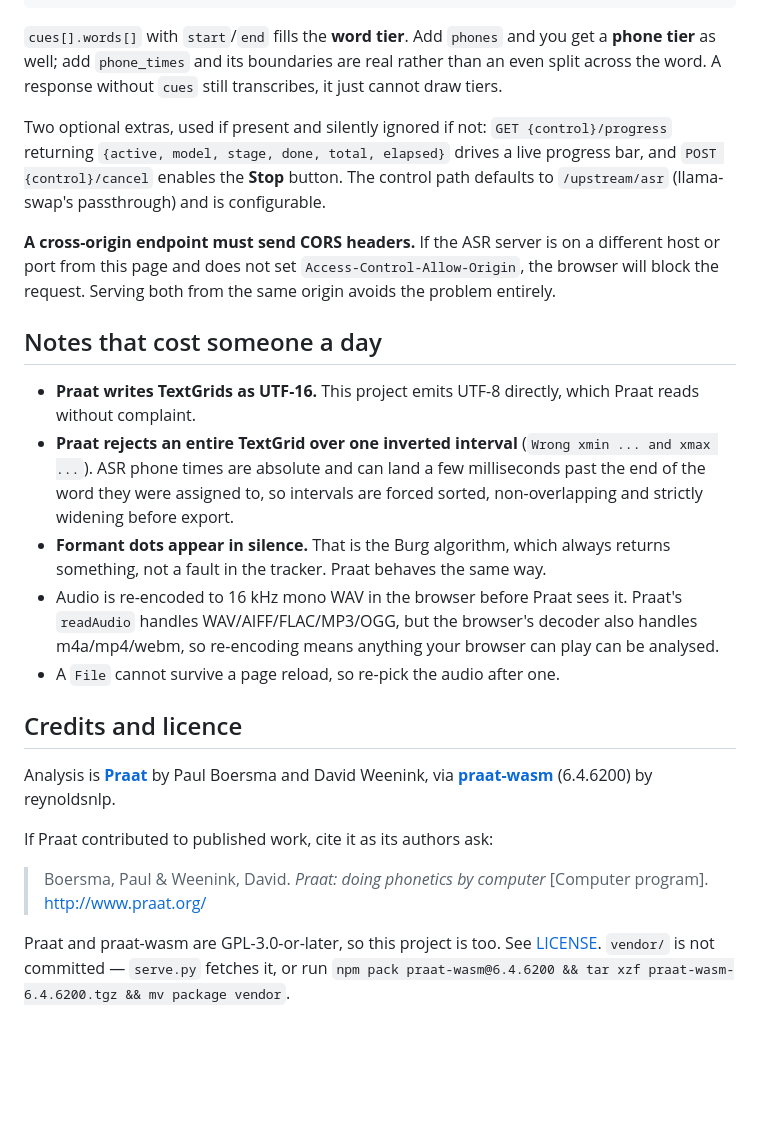
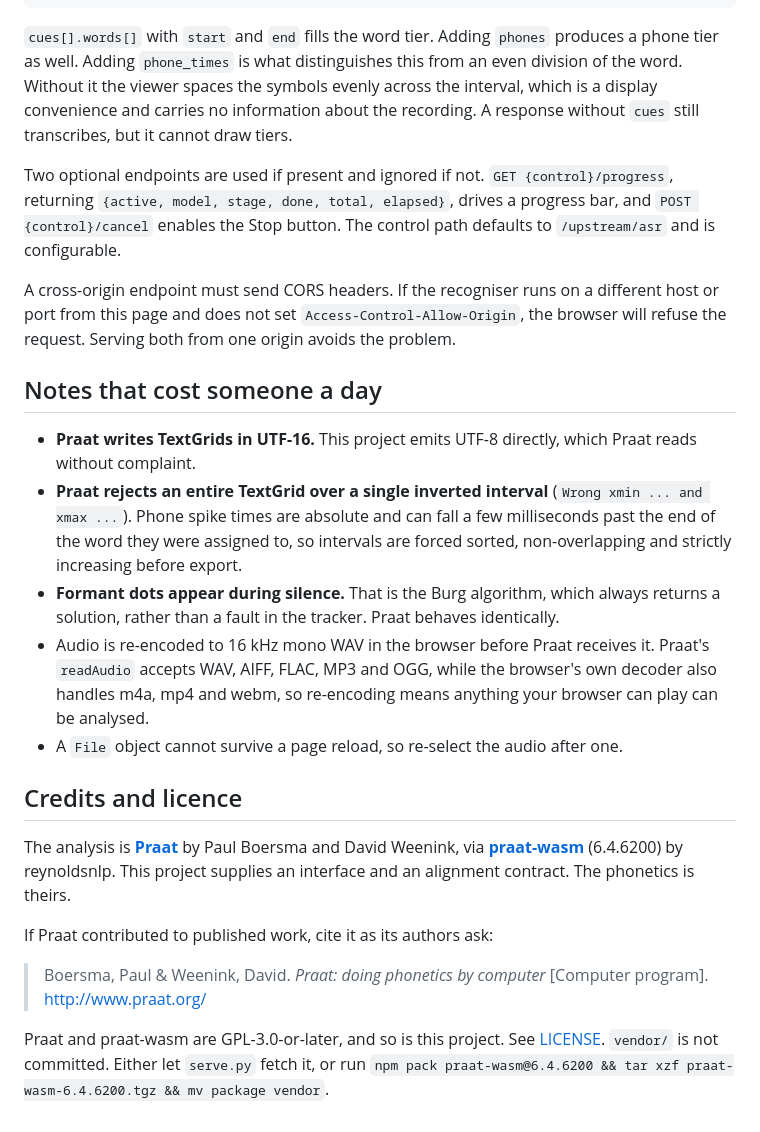
Before and after one commit to 3-mmc/praat-web, a Markdown page: README.md, the part around one of its changes. Drawn GitHub-style; blank space fills up the shorter version.

````diff
--- a/README.md
+++ b/README.md
@@ -59,44 +64,26 @@ timed words:
 }
 ```
 
-`cues[].words[]` with `start`/`end` fills the **word tier**. Add `phones` and you get a **phone
-tier** as well; add `phone_times` and its boundaries are real rather than an even split across
-the word. A response without `cues` still transcribes, it just cannot draw tiers.
+`cues[].words[]` with `start` and `end` fills the word tier. Adding `phones` produces a phone tier as well. Adding `phone_times` is what distinguishes this from an even division of the word. Without it the viewer spaces the symbols evenly across the interval, which is a display convenience and carries no information about the recording. A response without `cues` still transcribes, but it cannot draw tiers.
 
-Two optional extras, used if present and silently ignored if not: `GET {control}/progress`
-returning `{active, model, stage, done, total, elapsed}` drives a live progress bar, and
-`POST {control}/cancel` enables the **Stop** button. The control path defaults to
-`/upstream/asr` (llama-swap's passthrough) and is configurable.
+Two optional endpoints are used if present and ignored if not. `GET {control}/progress`, returning `{active, model, stage, done, total, elapsed}`, drives a progress bar, and `POST {control}/cancel` enables the Stop button. The control path defaults to `/upstream/asr` and is configurable.
 
-**A cross-origin endpoint must send CORS headers.** If the ASR server is on a different
-host or port from this page and does not set `Access-Control-Allow-Origin`, the browser will
-block the request. Serving both from the same origin avoids the problem entirely.
+A cross-origin endpoint must send CORS headers. If the recogniser runs on a different host or port from this page and does not set `Access-Control-Allow-Origin`, the browser will refuse the request. Serving both from one origin avoids the problem.
 
 ## Notes that cost someone a day
 
-- **Praat writes TextGrids as UTF-16.** This project emits UTF-8 directly, which Praat reads
-  without complaint.
-- **Praat rejects an entire TextGrid over one inverted interval** (`Wrong xmin ... and xmax ...`).
-  ASR phone times are absolute and can land a few milliseconds past the end of the word they were
-  assigned to, so intervals are forced sorted, non-overlapping and strictly widening before
-  export.
-- **Formant dots appear in silence.** That is the Burg algorithm, which always returns something,
-  not a fault in the tracker. Praat behaves the same way.
-- Audio is re-encoded to 16 kHz mono WAV in the browser before Praat sees it. Praat's `readAudio`
-  handles WAV/AIFF/FLAC/MP3/OGG, but the browser's decoder also handles m4a/mp4/webm, so
-  re-encoding means anything your browser can play can be analysed.
-- A `File` cannot survive a page reload, so re-pick the audio after one.
+- **Praat writes TextGrids in UTF-16.** This project emits UTF-8 directly, which Praat reads without complaint.
+- **Praat rejects an entire TextGrid over a single inverted interval** (`Wrong xmin ... and xmax ...`). Phone spike times are absolute and can fall a few milliseconds past the end of the word they were assigned to, so intervals are forced sorted, non-overlapping and strictly increasing before export.
+- **Formant dots appear during silence.** That is the Burg algorithm, which always returns a solution, rather than a fault in the tracker. Praat behaves identically.
+- Audio is re-encoded to 16 kHz mono WAV in the browser before Praat receives it. Praat's `readAudio` accepts WAV, AIFF, FLAC, MP3 and OGG, while the browser's own decoder also handles m4a, mp4 and webm, so re-encoding means anything your browser can play can be analysed.
+- A `File` object cannot survive a page reload, so re-select the audio after one.
 
 ## Credits and licence
 
-Analysis is [**Praat**](https://www.fon.hum.uva.nl/praat/) by Paul Boersma and David Weenink,
-via [**praat-wasm**](https://www.npmjs.com/package/praat-wasm) (6.4.6200) by reynoldsnlp.
+The analysis is [**Praat**](https://www.fon.hum.uva.nl/praat/) by Paul Boersma and David Weenink, via [**praat-wasm**](https://www.npmjs.com/package/praat-wasm) (6.4.6200) by reynoldsnlp. This project supplies an interface and an alignment contract. The phonetics is theirs.
 
 If Praat contributed to published work, cite it as its authors ask:
 
-> Boersma, Paul & Weenink, David. *Praat: doing phonetics by computer* [Computer program].
-> http://www.praat.org/
+> Boersma, Paul & Weenink, David. *Praat: doing phonetics by computer* [Computer program]. http://www.praat.org/
 
-Praat and praat-wasm are GPL-3.0-or-later, so this project is too. See [LICENSE](LICENSE).
-`vendor/` is not committed — `serve.py` fetches it, or run
-`npm pack praat-wasm@6.4.6200 && tar xzf praat-wasm-6.4.6200.tgz && mv package vendor`.
+Praat and praat-wasm are GPL-3.0-or-later, and so is this project. See [LICENSE](LICENSE). `vendor/` is not committed. Either let `serve.py` fetch it, or run `npm pack praat-wasm@6.4.6200 && tar xzf praat-wasm-6.4.6200.tgz && mv package vendor`.
````
Also changed, not shown: other parts of README.md (+37 -32 lines).
